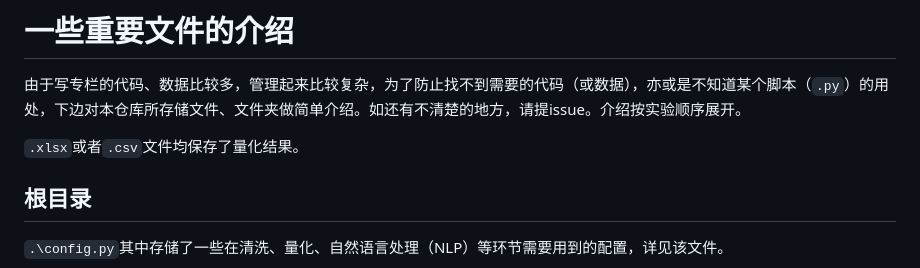
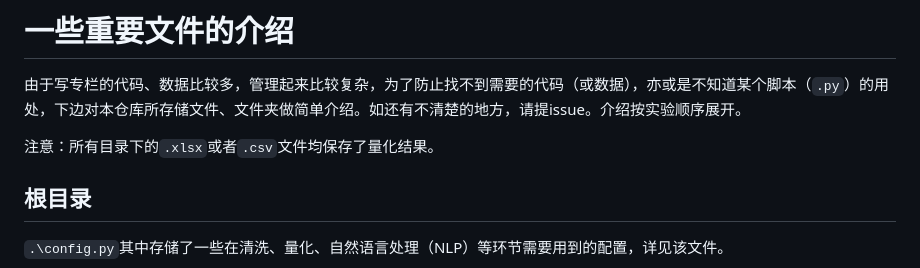
Before and after one commit to hyl2001/Stylometric-Analysis-of-Two-Games, a Markdown page: README.md, the part around the change. Rendered like a GitHub page.

Commit message:
README revised

```diff
--- a/README.md
+++ b/README.md
@@ -7,7 +7,7 @@
 # 一些重要文件的介绍
 由于写专栏的代码、数据比较多，管理起来比较复杂，为了防止找不到需要的代码（或数据），亦或是不知道某个脚本（`.py`）的用处，下边对本仓库所存储文件、文件夹做简单介绍。如还有不清楚的地方，请提issue。介绍按实验顺序展开。
 
-`.xlsx`或者`.csv`文件均保存了量化结果。
+注意：所有目录下的`.xlsx`或者`.csv`文件均保存了量化结果。
 
 ## 根目录
 
```
